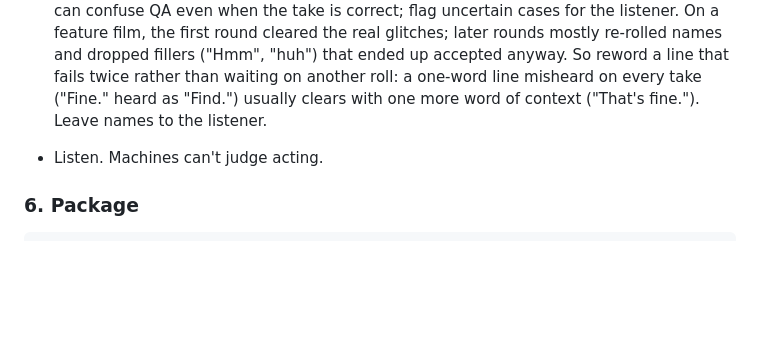
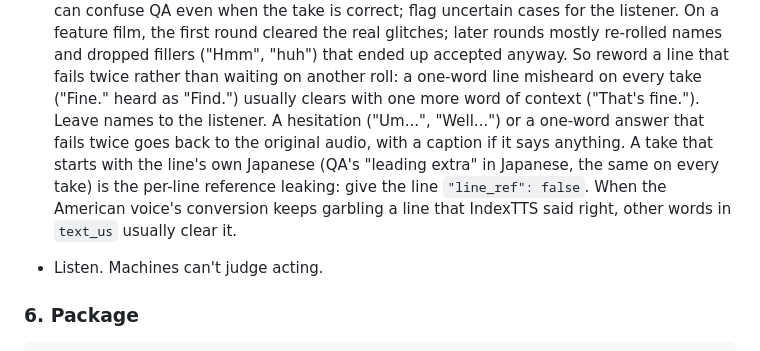
Before and after one commit to billylo1/dub-anything, a Markdown page: docs/directing.md, the part around the change. GitHub-like rendering; blank space fills up the shorter version.

```diff
--- a/docs/directing.md
+++ b/docs/directing.md
@@ -540,7 +540,13 @@ How these were chosen, and what else was tried, is in
   dropped fillers ("Hmm", "huh") that ended up accepted anyway. So reword a line
   that fails twice rather than waiting on another roll: a one-word line
   misheard on every take ("Fine." heard as "Find.") usually clears with one
-  more word of context ("That's fine."). Leave names to the listener.
+  more word of context ("That's fine."). Leave names to the listener. A
+  hesitation ("Um...", "Well...") or a one-word answer that fails twice goes
+  back to the original audio, with a caption if it says anything. A take that
+  starts with the line's own Japanese (QA's "leading extra" in Japanese, the
+  same on every take) is the per-line reference leaking: give the line
+  `"line_ref": false`. When the American voice's conversion keeps garbling a
+  line that IndexTTS said right, other words in `text_us` usually clear it.
 - Listen. Machines can't judge acting.
 
 ### 6. Package
```
Also changed, not shown: AGENTS.md (+7 -4 lines).
